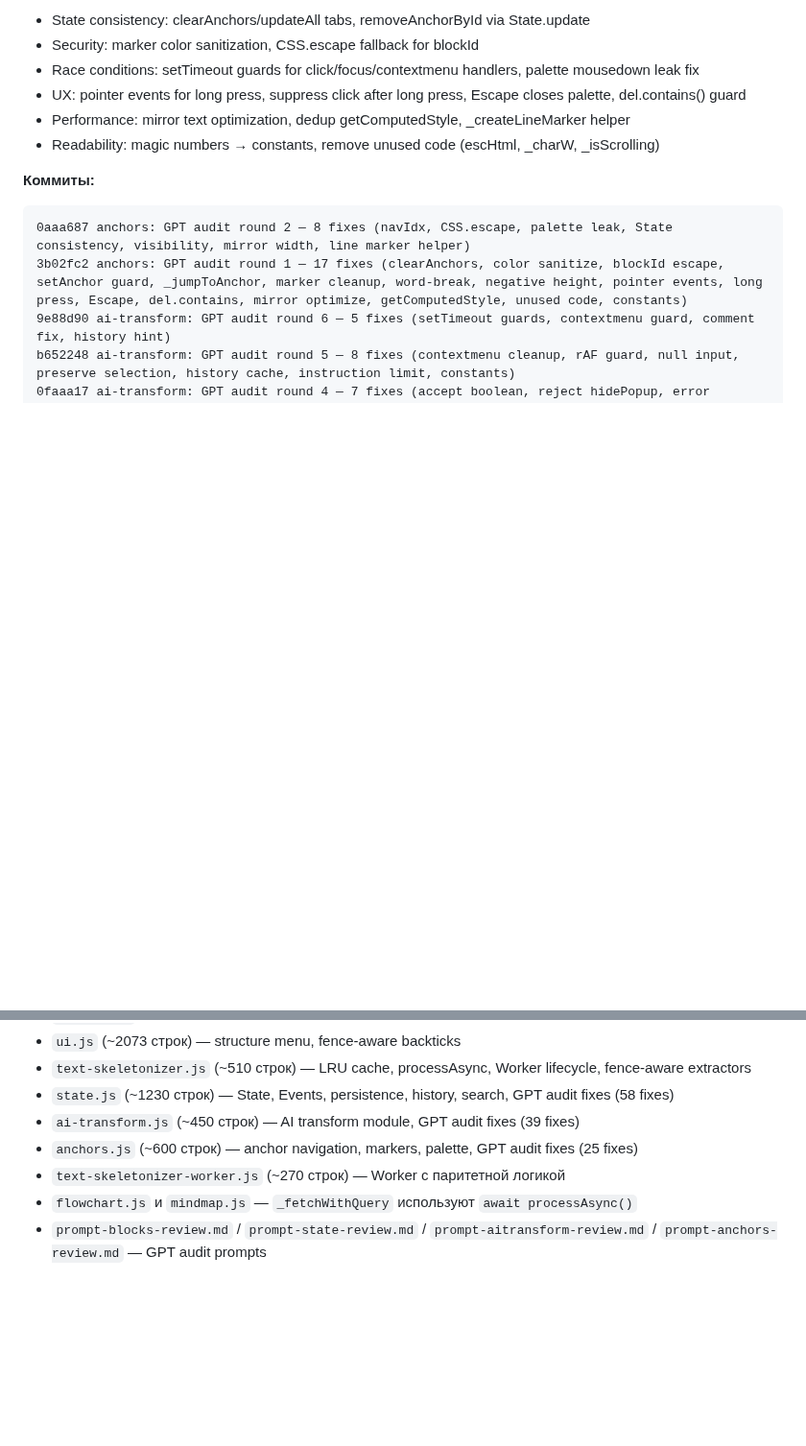
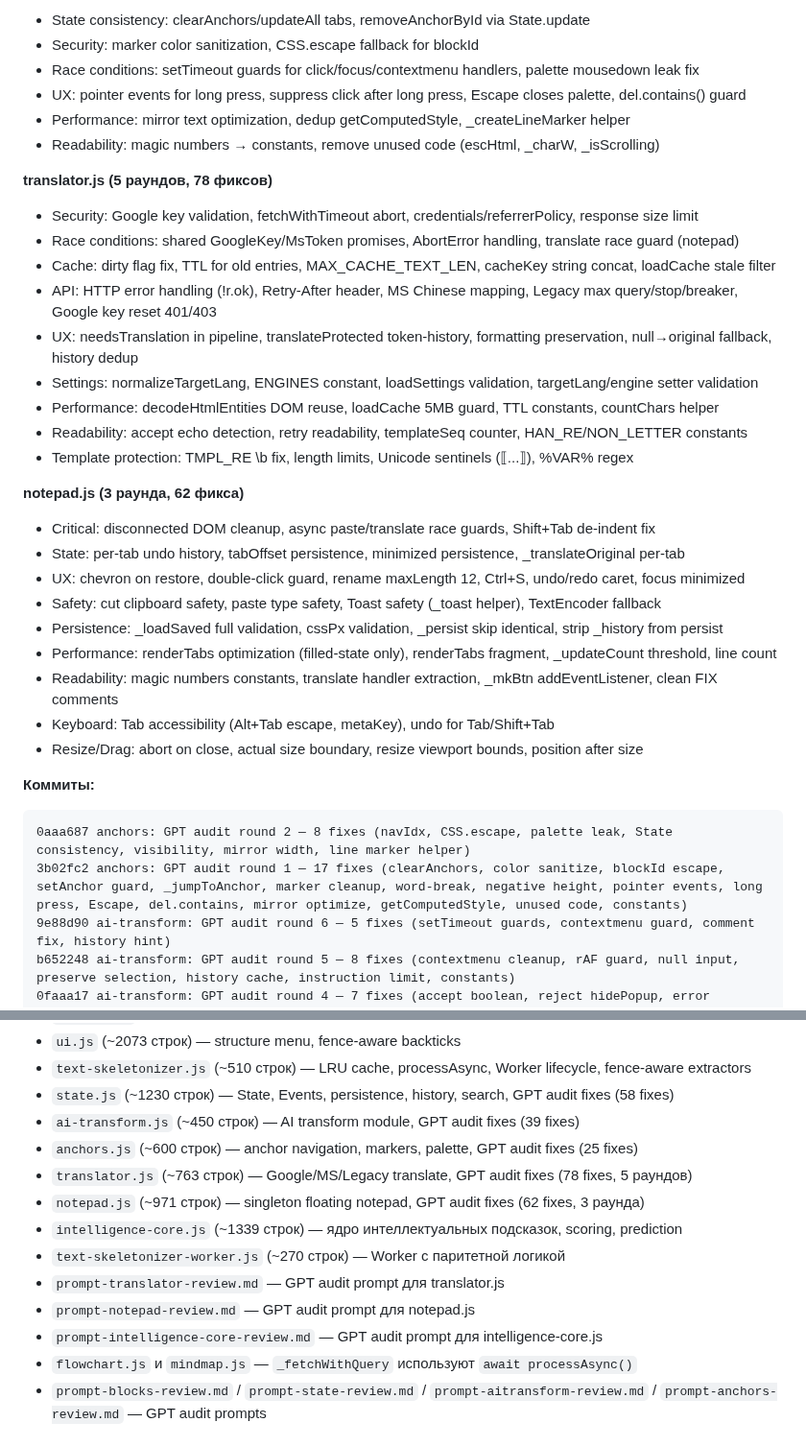
Before and after one commit to VVSh-st/paste-copy, a Markdown page: HANDOFF.md, 2 parts joined by grey strips. Shown at 96% size. Rendered like a GitHub page; blank space fills up the shorter version.

Commit message:
docs: update HANDOFF.md — translator.js (78 fixes, 5 rounds) and notepad.js (62 fixes, 3 rounds) audit complete, 270 total fixes

````diff
--- a/HANDOFF.md
+++ b/HANDOFF.md
@@ -87,6 +87,28 @@ ba8cf3d fix: columns scroll independently
 - Performance: mirror text optimization, dedup getComputedStyle, _createLineMarker helper
 - Readability: magic numbers → constants, remove unused code (escHtml, _charW, _isScrolling)
 
+**translator.js (5 раундов, 78 фиксов)**
+- Security: Google key validation, fetchWithTimeout abort, credentials/referrerPolicy, response size limit
+- Race conditions: shared GoogleKey/MsToken promises, AbortError handling, translate race guard (notepad)
+- Cache: dirty flag fix, TTL for old entries, MAX_CACHE_TEXT_LEN, cacheKey string concat, loadCache stale filter
+- API: HTTP error handling (!r.ok), Retry-After header, MS Chinese mapping, Legacy max query/stop/breaker, Google key reset 401/403
+- UX: needsTranslation in pipeline, translateProtected token-history, formatting preservation, null→original fallback, history dedup
+- Settings: normalizeTargetLang, ENGINES constant, loadSettings validation, targetLang/engine setter validation
+- Performance: decodeHtmlEntities DOM reuse, loadCache 5MB guard, TTL constants, countChars helper
+- Readability: accept echo detection, retry readability, templateSeq counter, HAN_RE/NON_LETTER constants
+- Template protection: TMPL_RE \b fix, length limits, Unicode sentinels (⟦...⟧), %VAR% regex
+
+**notepad.js (3 раунда, 62 фикса)**
+- Critical: disconnected DOM cleanup, async paste/translate race guards, Shift+Tab de-indent fix
+- State: per-tab undo history, tabOffset persistence, minimized persistence, _translateOriginal per-tab
+- UX: chevron on restore, double-click guard, rename maxLength 12, Ctrl+S, undo/redo caret, focus minimized
+- Safety: cut clipboard safety, paste type safety, Toast safety (_toast helper), TextEncoder fallback
+- Persistence: _loadSaved full validation, cssPx validation, _persist skip identical, strip _history from persist
+- Performance: renderTabs optimization (filled-state only), renderTabs fragment, _updateCount threshold, line count
+- Readability: magic numbers constants, translate handler extraction, _mkBtn addEventListener, clean FIX comments
+- Keyboard: Tab accessibility (Alt+Tab escape, metaKey), undo for Tab/Shift+Tab
+- Resize/Drag: abort on close, actual size boundary, resize viewport bounds, position after size
+
 **Коммиты:**
 ```
 0aaa687 anchors: GPT audit round 2 — 8 fixes (navIdx, CSS.escape, palette leak, State consistency, visibility, mirror width, line marker helper)
@@ -256,7 +289,13 @@ eb8c01f feat: flowchart query menu — 5 presets, custom input, history with FIF
 - `state.js` (~1230 строк) — State, Events, persistence, history, search, GPT audit fixes (58 fixes)
 - `ai-transform.js` (~450 строк) — AI transform module, GPT audit fixes (39 fixes)
 - `anchors.js` (~600 строк) — anchor navigation, markers, palette, GPT audit fixes (25 fixes)
+- `translator.js` (~763 строк) — Google/MS/Legacy translate, GPT audit fixes (78 fixes, 5 раундов)
+- `notepad.js` (~971 строк) — singleton floating notepad, GPT audit fixes (62 fixes, 3 раунда)
+- `intelligence-core.js` (~1339 строк) — ядро интеллектуальных подсказок, scoring, prediction
 - `text-skeletonizer-worker.js` (~270 строк) — Worker с паритетной логикой
+- `prompt-translator-review.md` — GPT audit prompt для translator.js
+- `prompt-notepad-review.md` — GPT audit prompt для notepad.js
+- `prompt-intelligence-core-review.md` — GPT audit prompt для intelligence-core.js
 - `flowchart.js` и `mindmap.js` — `_fetchWithQuery` используют `await processAsync()`
 - `prompt-blocks-review.md` / `prompt-state-review.md` / `prompt-aitransform-review.md` / `prompt-anchors-review.md` — GPT audit prompts
 
````
Also changed, not shown: other parts of HANDOFF.md (+12 -1 lines).
